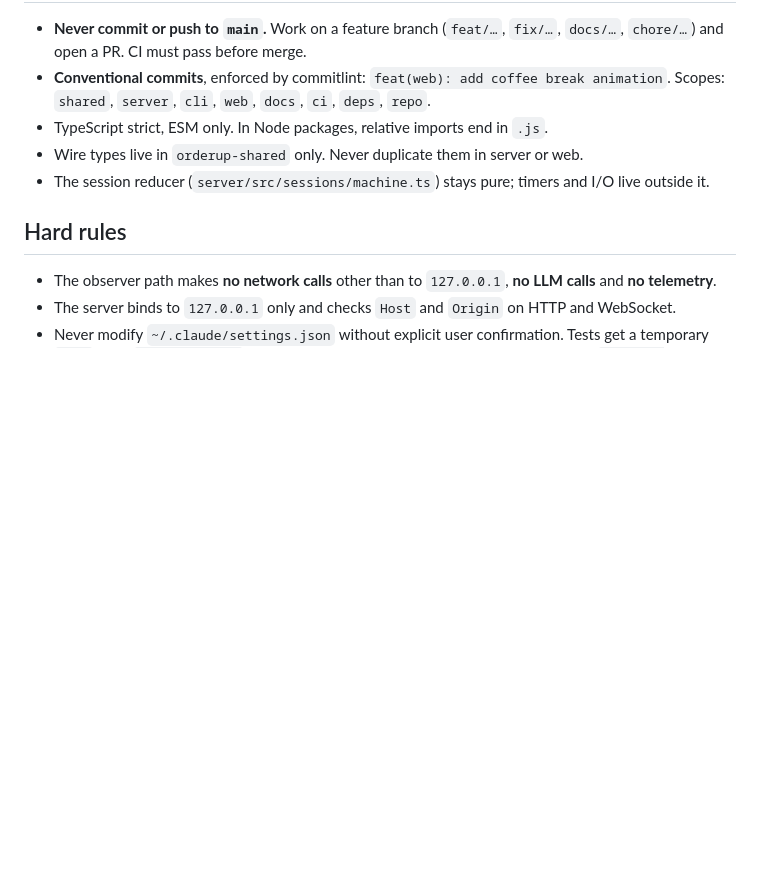
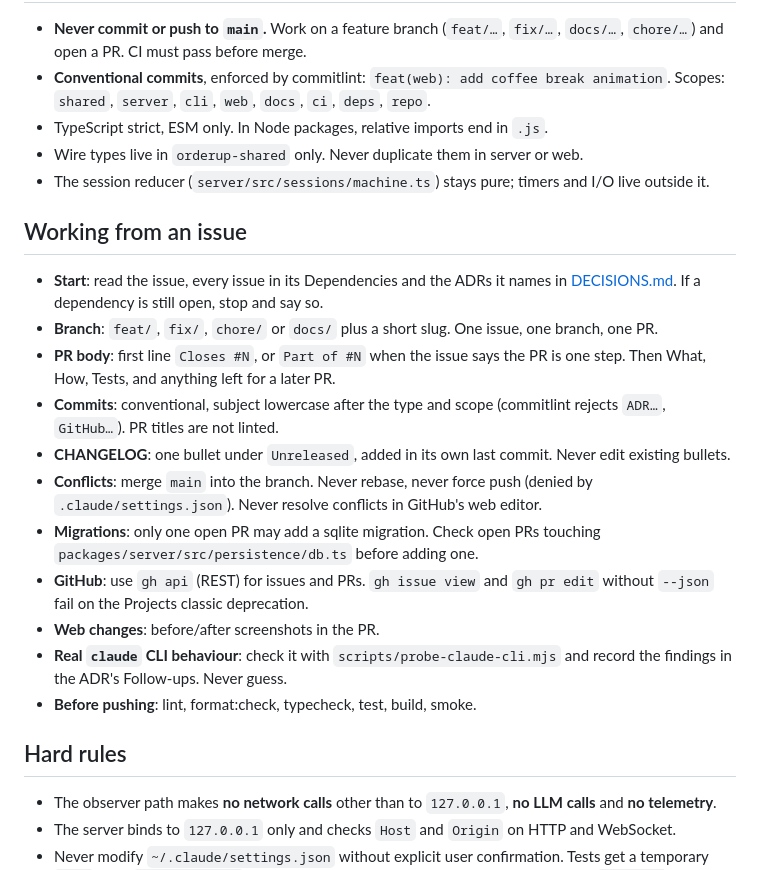
Before and after one commit to enzo-thuilliez/orderup, a Markdown page: AGENTS.md, the part around the change. Rendered like a GitHub page; blank space fills up the shorter version.

Commit message:
docs(repo): add the issue workflow for agents

```diff
--- a/AGENTS.md
+++ b/AGENTS.md
@@ -69,6 +69,29 @@ Run lint, format:check, typecheck, test, build and smoke before proposing a PR.
 - Wire types live in `orderup-shared` only. Never duplicate them in server or web.
 - The session reducer (`server/src/sessions/machine.ts`) stays pure; timers and I/O live outside it.
 
+## Working from an issue
+
+- **Start**: read the issue, every issue in its Dependencies and the ADRs it names in
+  [DECISIONS.md](DECISIONS.md). If a dependency is still open, stop and say so.
+- **Branch**: `feat/`, `fix/`, `chore/` or `docs/` plus a short slug. One issue, one branch,
+  one PR.
+- **PR body**: first line `Closes #N`, or `Part of #N` when the issue says the PR is one step.
+  Then What, How, Tests, and anything left for a later PR.
+- **Commits**: conventional, subject lowercase after the type and scope (commitlint rejects
+  `ADR…`, `GitHub…`). PR titles are not linted.
+- **CHANGELOG**: one bullet under `Unreleased`, added in its own last commit. Never edit
+  existing bullets.
+- **Conflicts**: merge `main` into the branch. Never rebase, never force push (denied by
+  `.claude/settings.json`). Never resolve conflicts in GitHub's web editor.
+- **Migrations**: only one open PR may add a sqlite migration. Check open PRs touching
+  `packages/server/src/persistence/db.ts` before adding one.
+- **GitHub**: use `gh api` (REST) for issues and PRs. `gh issue view` and `gh pr edit` without
+  `--json` fail on the Projects classic deprecation.
+- **Web changes**: before/after screenshots in the PR.
+- **Real `claude` CLI behaviour**: check it with `scripts/probe-claude-cli.mjs` and record the
+  findings in the ADR's Follow-ups. Never guess.
+- **Before pushing**: lint, format:check, typecheck, test, build, smoke.
+
 ## Hard rules
 
 - The observer path makes **no network calls** other than to `127.0.0.1`, **no LLM calls** and
```
